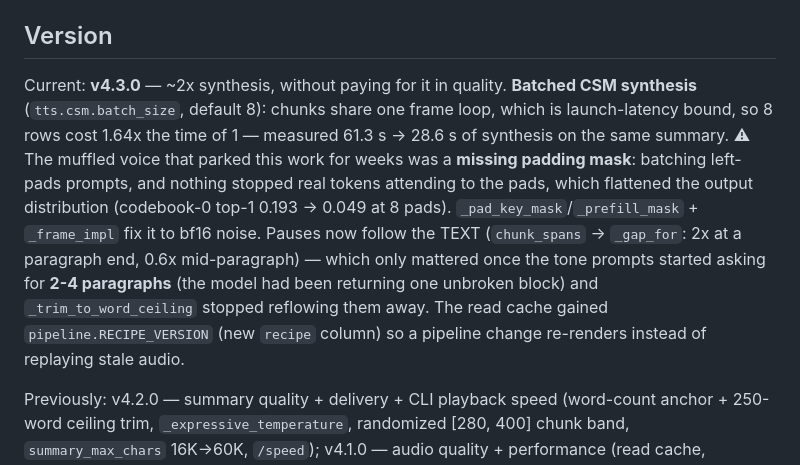
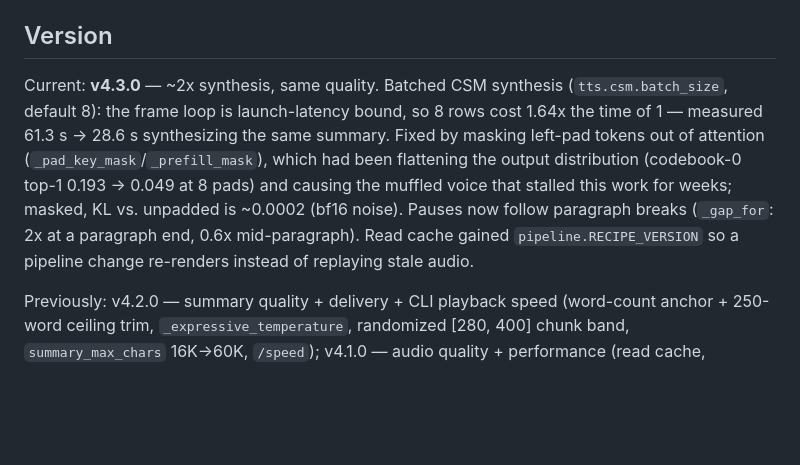
Before and after one commit to MKS-01/readback, a Markdown page: CLAUDE.md, the part around the change. Drawn GitHub-style; blank space fills up the shorter version.

Commit message:
docs: shorten v4.3.0 version notes, add summary-time metric to README
Trims the v4.3.0 CLAUDE.md entry to the load-bearing metrics and adds
a top-line average summary/synthesis speed callout to the README hero.

Co-Authored-By: Claude Sonnet 5 <noreply@anthropic.com>
Claude-Session: https://claude.ai/code/session_01969bjF1n3C9NgaqYiFn7ja

```diff
--- a/CLAUDE.md
+++ b/CLAUDE.md
@@ -735,20 +735,17 @@ work: `Synthesizer(Config.load().tts).synthesize("…")` from a Python REPL.
 
 ## Version
 
-Current: **v4.3.0** — ~2x synthesis, without paying for it in quality.
-**Batched CSM synthesis** (`tts.csm.batch_size`, default 8): chunks share one
-frame loop, which is launch-latency bound, so 8 rows cost 1.64x the time of 1 —
-measured 61.3 s → 28.6 s of synthesis on the same summary. ⚠ The muffled voice
-that parked this work for weeks was a **missing padding mask**: batching
-left-pads prompts, and nothing stopped real tokens attending to the pads, which
-flattened the output distribution (codebook-0 top-1 0.193 → 0.049 at 8 pads).
-`_pad_key_mask`/`_prefill_mask` + `_frame_impl` fix it to bf16 noise. Pauses now
-follow the TEXT (`chunk_spans` → `_gap_for`: 2x at a paragraph end, 0.6x
-mid-paragraph) — which only mattered once the tone prompts started asking for
-**2-4 paragraphs** (the model had been returning one unbroken block) and
-`_trim_to_word_ceiling` stopped reflowing them away. The read cache gained
-`pipeline.RECIPE_VERSION` (new `recipe` column) so a pipeline change re-renders
-instead of replaying stale audio.
+Current: **v4.3.0** — ~2x synthesis, same quality.
+Batched CSM synthesis (`tts.csm.batch_size`, default 8): the frame loop is
+launch-latency bound, so 8 rows cost 1.64x the time of 1 — measured
+61.3 s → 28.6 s synthesizing the same summary. Fixed by masking left-pad
+tokens out of attention (`_pad_key_mask`/`_prefill_mask`), which had been
+flattening the output distribution (codebook-0 top-1 0.193 → 0.049 at 8 pads)
+and causing the muffled voice that stalled this work for weeks; masked, KL vs.
+unpadded is ~0.0002 (bf16 noise). Pauses now follow paragraph breaks
+(`_gap_for`: 2x at a paragraph end, 0.6x mid-paragraph). Read cache gained
+`pipeline.RECIPE_VERSION` so a pipeline change re-renders instead of replaying
+stale audio.
 
 Previously: v4.2.0 — summary quality + delivery + CLI playback speed
 (word-count anchor + 250-word ceiling trim, `_expressive_temperature`,
```
Also changed, not shown: README.md (+4 -0 lines).
